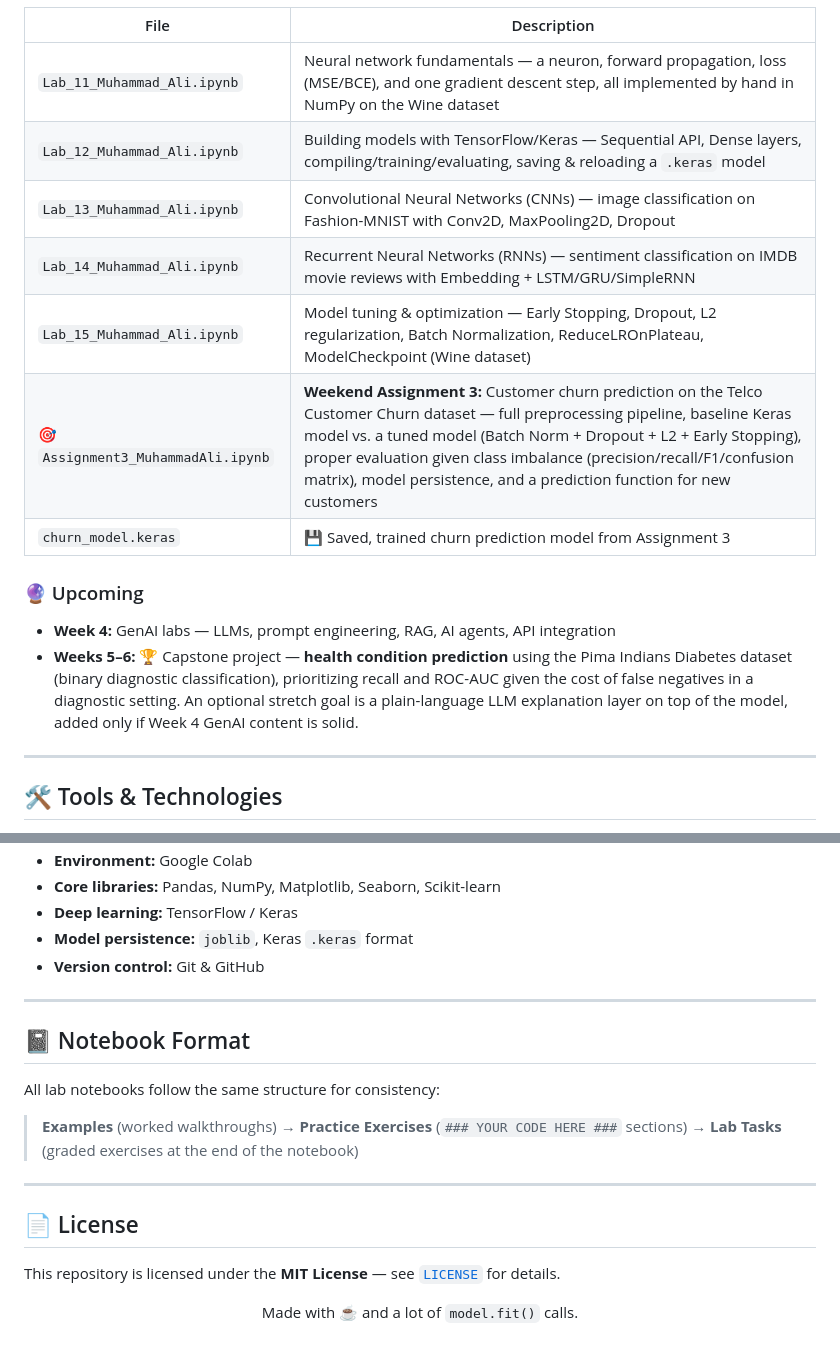
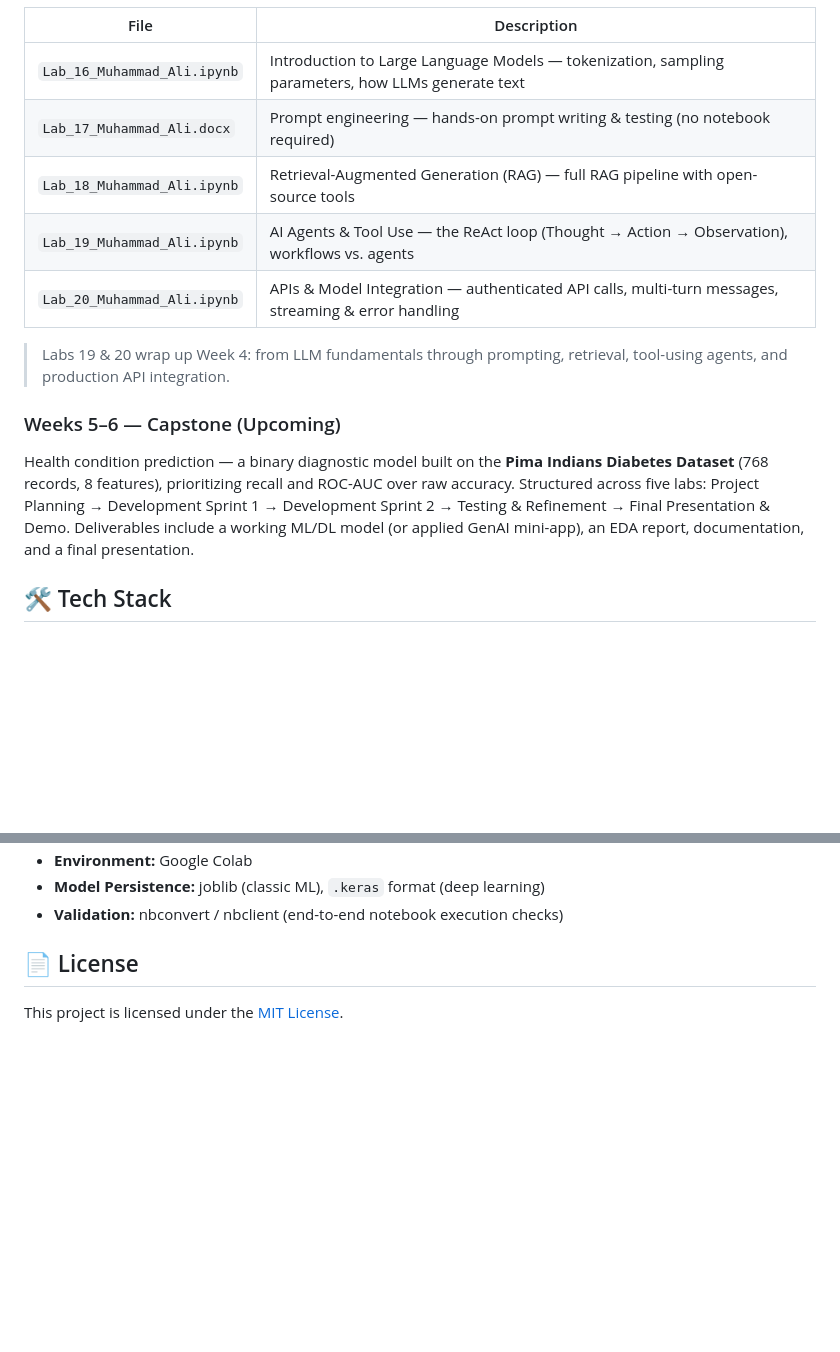
Before and after one commit to Despectinator/AIML-Internship-Muhammad-Ali, a Markdown page: README.md, 2 parts joined by grey strips. Drawn GitHub-style; blank space fills up the shorter version.

```diff
--- a/README.md
+++ b/README.md
@@ -60,18 +63,15 @@ This repository tracks my work through a structured **6-week AI/ML Internship Pr
 | File | Description |
-|---|---|
-| `Lab_11_Muhammad_Ali.ipynb` | Neural network fundamentals — a neuron, forward propagation, loss (MSE/BCE), and one gradient descent step, all implemented by hand in NumPy on the Wine dataset |
-| `Lab_12_Muhammad_Ali.ipynb` | Building models with TensorFlow/Keras — Sequential API, Dense layers, compiling/training/evaluating, saving & reloading a `.keras` model |
-| `Lab_13_Muhammad_Ali.ipynb` | Convolutional Neural Networks (CNNs) — image classification on Fashion-MNIST with Conv2D, MaxPooling2D, Dropout |
-| `Lab_14_Muhammad_Ali.ipynb` | Recurrent Neural Networks (RNNs) — sentiment classification on IMDB movie reviews with Embedding + LSTM/GRU/SimpleRNN |
-| `Lab_15_Muhammad_Ali.ipynb` | Model tuning & optimization — Early Stopping, Dropout, L2 regularization, Batch Normalization, ReduceLROnPlateau, ModelCheckpoint (Wine dataset) |
-| 🎯 `Assignment3_MuhammadAli.ipynb` | **Weekend Assignment 3:** Customer churn prediction on the Telco Customer Churn dataset — full preprocessing pipeline, baseline Keras model vs. a tuned model (Batch Norm + Dropout + L2 + Early Stopping), proper evaluation given class imbalance (precision/recall/F1/confusion matrix), model persistence, and a prediction function for new customers |
-| `churn_model.keras` | 💾 Saved, trained churn prediction model from Assignment 3 |
+|------|-------------|
+| `Lab_16_Muhammad_Ali.ipynb` | Introduction to Large Language Models — tokenization, sampling parameters, how LLMs generate text |
+| `Lab_17_Muhammad_Ali.docx` | Prompt engineering — hands-on prompt writing & testing (no notebook required) |
+| `Lab_18_Muhammad_Ali.ipynb` | Retrieval-Augmented Generation (RAG) — full RAG pipeline with open-source tools |
+| `Lab_19_Muhammad_Ali.ipynb` | AI Agents & Tool Use — the ReAct loop (Thought → Action → Observation), workflows vs. agents |
+| `Lab_20_Muhammad_Ali.ipynb` | APIs & Model Integration — authenticated API calls, multi-turn messages, streaming & error handling |
 
-### 🔮 Upcoming
-- **Week 4:** GenAI labs — LLMs, prompt engineering, RAG, AI agents, API integration
-- **Weeks 5–6:** 🏆 Capstone project — **health condition prediction** using the Pima Indians Diabetes dataset (binary diagnostic classification), prioritizing recall and ROC-AUC given the cost of false negatives in a diagnostic setting. An optional stretch goal is a plain-language LLM explanation layer on top of the model, added only if Week 4 GenAI content is solid.
+> Labs 19 & 20 wrap up Week 4: from LLM fundamentals through prompting, retrieval, tool-using agents, and production API integration.
 
----
+### Weeks 5–6 — Capstone (Upcoming)
+Health condition prediction — a binary diagnostic model built on the **Pima Indians Diabetes Dataset** (768 records, 8 features), prioritizing recall and ROC-AUC over raw accuracy. Structured across five labs: Project Planning → Development Sprint 1 → Development Sprint 2 → Testing & Refinement → Final Presentation & Demo. Deliverables include a working ML/DL model (or applied GenAI mini-app), an EDA report, documentation, and a final presentation.
 
-## 🛠️ Tools & Technologies
+## 🛠️ Tech Stack
 
@@ -93,21 +83,7 @@ This repository tracks my work through a structured **6-week AI/ML Internship Pr
 - **Environment:** Google Colab
-- **Core libraries:** Pandas, NumPy, Matplotlib, Seaborn, Scikit-learn
-- **Deep learning:** TensorFlow / Keras
-- **Model persistence:** `joblib`, Keras `.keras` format
-- **Version control:** Git & GitHub
-
----
-
-## 📓 Notebook Format
-
-All lab notebooks follow the same structure for consistency:
-
-> **Examples** (worked walkthroughs) → **Practice Exercises** (`### YOUR CODE HERE ###` sections) → **Lab Tasks** (graded exercises at the end of the notebook)
-
----
+- **Model Persistence:** joblib (classic ML), `.keras` format (deep learning)
+- **Validation:** nbconvert / nbclient (end-to-end notebook execution checks)
 
 ## 📄 License
 
-This repository is licensed under the **MIT License** — see [`LICENSE`](./LICENSE) for details.
-
-<p align="center">Made with ☕ and a lot of <code>model.fit()</code> calls.</p>
+This project is licensed under the [MIT License](LICENSE).
```
Also changed, not shown: other parts of README.md (+51 -58 lines).
